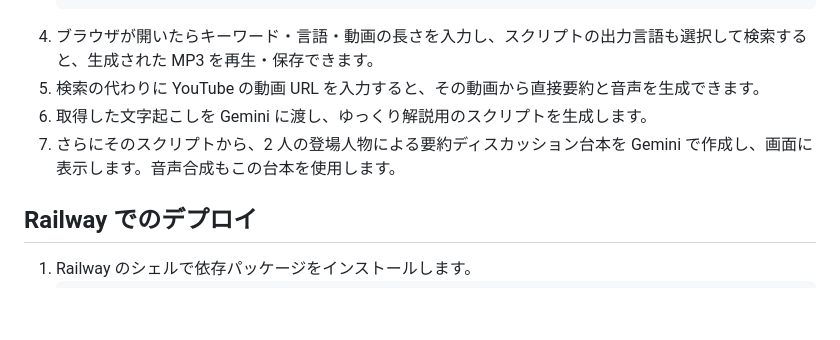
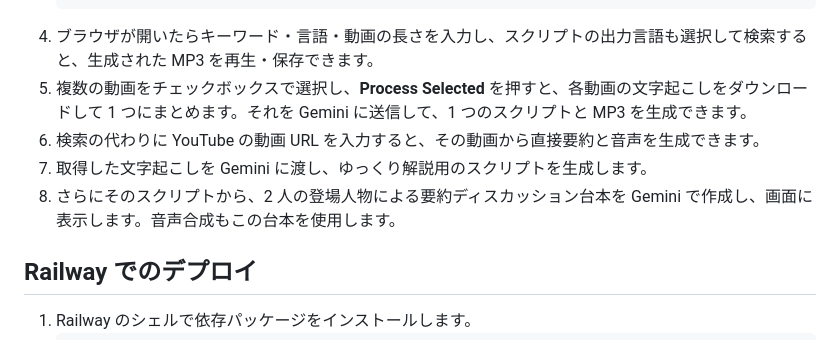
Before and after one commit to AT-KB/Slower, a Markdown page: README.md, the part around the change. Rendered like a GitHub page; blank space fills up the shorter version.

Commit message:
docs: add multi-video processing info

````diff
--- a/README.md
+++ b/README.md
@@ -44,9 +44,10 @@ GOOGLE_APPLICATION_CREDENTIALS=ここを上書きしてください
    python manage.py runserver
    ```
 4. ブラウザが開いたらキーワード・言語・動画の長さを入力し、スクリプトの出力言語も選択して検索すると、生成された MP3 を再生・保存できます。
-5. 検索の代わりに YouTube の動画 URL を入力すると、その動画から直接要約と音声を生成できます。
-6. 取得した文字起こしを Gemini に渡し、ゆっくり解説用のスクリプトを生成します。
-7. さらにそのスクリプトから、2 人の登場人物による要約ディスカッション台本を Gemini で作成し、画面に表示します。音声合成もこの台本を使用します。
+5. 複数の動画をチェックボックスで選択し、**Process Selected** を押すと、各動画の文字起こしをダウンロードして 1 つにまとめます。それを Gemini に送信して、1 つのスクリプトと MP3 を生成できます。
+6. 検索の代わりに YouTube の動画 URL を入力すると、その動画から直接要約と音声を生成できます。
+7. 取得した文字起こしを Gemini に渡し、ゆっくり解説用のスクリプトを生成します。
+8. さらにそのスクリプトから、2 人の登場人物による要約ディスカッション台本を Gemini で作成し、画面に表示します。音声合成もこの台本を使用します。
 
 ## Railway でのデプロイ
 1. Railway のシェルで依存パッケージをインストールします。
````
